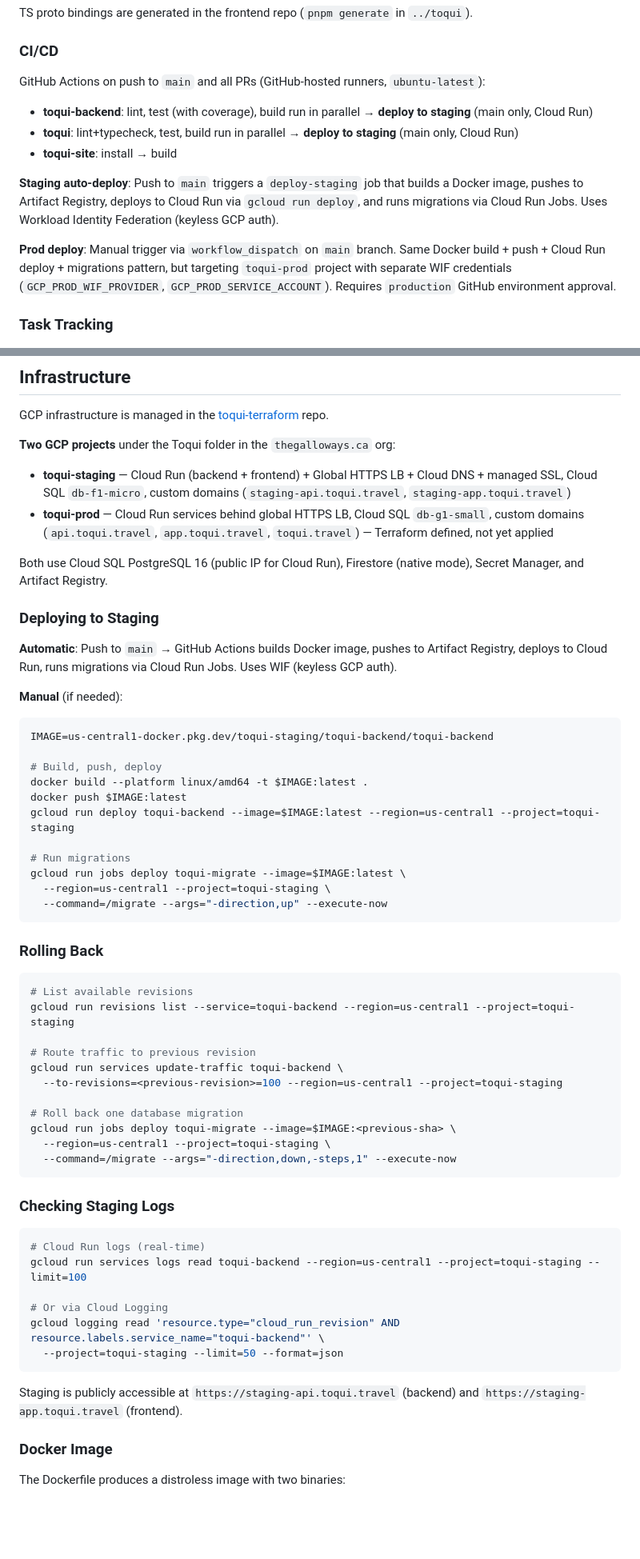
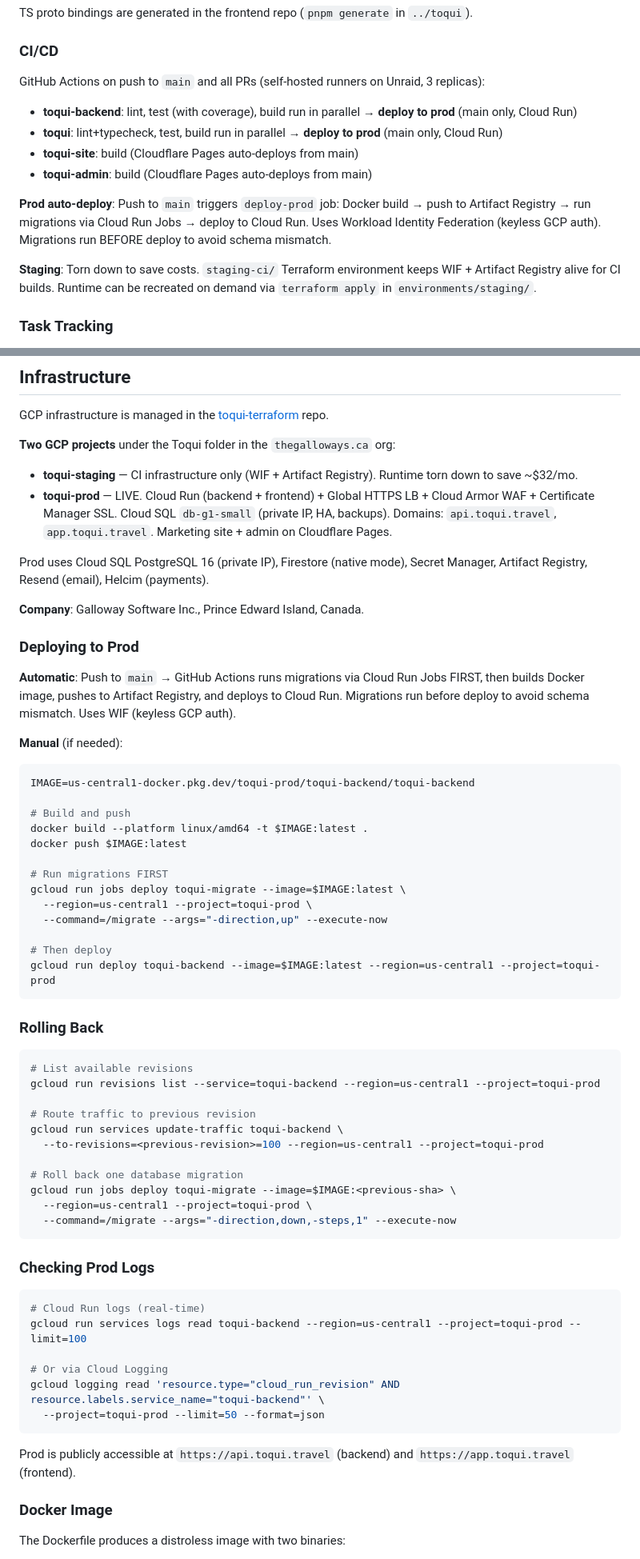
Before and after one commit to gallowaysoftware/toqui, a Markdown page: CLAUDE.md, 2 parts joined by grey strips. Shown at 80% size. Drawn GitHub-style; blank space fills up the shorter version.

Commit message:
docs: update CLAUDE.md for consistency across all repos
- 5-repo project (add toqui-admin)
- Frontend is Expo React Native (not Next.js)
- Prod is LIVE (not "not yet applied")
- Staging torn down, staging-ci keeps CI infra alive
- CI on self-hosted runners (Unraid)
- Marketing site + admin on Cloudflare Pages
- Payments via Helcim, email via Resend
- Company in Prince Edward Island

````diff
--- a/CLAUDE.md
+++ b/CLAUDE.md
@@ -111,15 +112,16 @@ TS proto bindings are generated in the frontend repo (`pnpm generate` in `../toq
 
 ### CI/CD
 
-GitHub Actions on push to `main` and all PRs (GitHub-hosted runners, `ubuntu-latest`):
+GitHub Actions on push to `main` and all PRs (self-hosted runners on Unraid, 3 replicas):
 
-- **toqui-backend**: lint, test (with coverage), build run in parallel → **deploy to staging** (main only, Cloud Run)
-- **toqui**: lint+typecheck, test, build run in parallel → **deploy to staging** (main only, Cloud Run)
-- **toqui-site**: install → build
+- **toqui-backend**: lint, test (with coverage), build run in parallel → **deploy to prod** (main only, Cloud Run)
+- **toqui**: lint+typecheck, test, build run in parallel → **deploy to prod** (main only, Cloud Run)
+- **toqui-site**: build (Cloudflare Pages auto-deploys from main)
+- **toqui-admin**: build (Cloudflare Pages auto-deploys from main)
 
-**Staging auto-deploy**: Push to `main` triggers a `deploy-staging` job that builds a Docker image, pushes to Artifact Registry, deploys to Cloud Run via `gcloud run deploy`, and runs migrations via Cloud Run Jobs. Uses Workload Identity Federation (keyless GCP auth).
+**Prod auto-deploy**: Push to `main` triggers `deploy-prod` job: Docker build → push to Artifact Registry → run migrations via Cloud Run Jobs → deploy to Cloud Run. Uses Workload Identity Federation (keyless GCP auth). Migrations run BEFORE deploy to avoid schema mismatch.
 
-**Prod deploy**: Manual trigger via `workflow_dispatch` on `main` branch. Same Docker build + push + Cloud Run deploy + migrations pattern, but targeting `toqui-prod` project with separate WIF credentials (`GCP_PROD_WIF_PROVIDER`, `GCP_PROD_SERVICE_ACCOUNT`). Requires `production` GitHub environment approval.
+**Staging**: Torn down to save costs. `staging-ci/` Terraform environment keeps WIF + Artifact Registry alive for CI builds. Runtime can be recreated on demand via `terraform apply` in `environments/staging/`.
 
 ### Task Tracking
 
@@ -358,59 +360,63 @@ GCP infrastructure is managed in the [toqui-terraform](https://github.com/gallow
 
 **Two GCP projects** under the Toqui folder in the `thegalloways.ca` org:
 
-- **toqui-staging** — Cloud Run (backend + frontend) + Global HTTPS LB + Cloud DNS + managed SSL, Cloud SQL `db-f1-micro`, custom domains (`staging-api.toqui.travel`, `staging-app.toqui.travel`)
-- **toqui-prod** — Cloud Run services behind global HTTPS LB, Cloud SQL `db-g1-small`, custom domains (`api.toqui.travel`, `app.toqui.travel`, `toqui.travel`) — Terraform defined, not yet applied
+- **toqui-staging** — CI infrastructure only (WIF + Artifact Registry). Runtime torn down to save ~$32/mo.
+- **toqui-prod** — LIVE. Cloud Run (backend + frontend) + Global HTTPS LB + Cloud Armor WAF + Certificate Manager SSL. Cloud SQL `db-g1-small` (private IP, HA, backups). Domains: `api.toqui.travel`, `app.toqui.travel`. Marketing site + admin on Cloudflare Pages.
 
-Both use Cloud SQL PostgreSQL 16 (public IP for Cloud Run), Firestore (native mode), Secret Manager, and Artifact Registry.
+Prod uses Cloud SQL PostgreSQL 16 (private IP), Firestore (native mode), Secret Manager, Artifact Registry, Resend (email), Helcim (payments).
 
-### Deploying to Staging
+**Company**: Galloway Software Inc., Prince Edward Island, Canada.
 
-**Automatic**: Push to `main` → GitHub Actions builds Docker image, pushes to Artifact Registry, deploys to Cloud Run, runs migrations via Cloud Run Jobs. Uses WIF (keyless GCP auth).
+### Deploying to Prod
+
+**Automatic**: Push to `main` → GitHub Actions runs migrations via Cloud Run Jobs FIRST, then builds Docker image, pushes to Artifact Registry, and deploys to Cloud Run. Migrations run before deploy to avoid schema mismatch. Uses WIF (keyless GCP auth).
 
 **Manual** (if needed):
 
 ```bash
-IMAGE=us-central1-docker.pkg.dev/toqui-staging/toqui-backend/toqui-backend
+IMAGE=us-central1-docker.pkg.dev/toqui-prod/toqui-backend/toqui-backend
 
-# Build, push, deploy
+# Build and push
 docker build --platform linux/amd64 -t $IMAGE:latest .
 docker push $IMAGE:latest
-gcloud run deploy toqui-backend --image=$IMAGE:latest --region=us-central1 --project=toqui-staging
 
-# Run migrations
+# Run migrations FIRST
 gcloud run jobs deploy toqui-migrate --image=$IMAGE:latest \
-  --region=us-central1 --project=toqui-staging \
+  --region=us-central1 --project=toqui-prod \
   --command=/migrate --args="-direction,up" --execute-now
+
+# Then deploy
+gcloud run deploy toqui-backend --image=$IMAGE:latest --region=us-central1 --project=toqui-prod
 ```
 
 ### Rolling Back
 
 ```bash
 # List available revisions
-gcloud run revisions list --service=toqui-backend --region=us-central1 --project=toqui-staging
+gcloud run revisions list --service=toqui-backend --region=us-central1 --project=toqui-prod
 
 # Route traffic to previous revision
 gcloud run services update-traffic toqui-backend \
-  --to-revisions=<previous-revision>=100 --region=us-central1 --project=toqui-staging
+  --to-revisions=<previous-revision>=100 --region=us-central1 --project=toqui-prod
 
 # Roll back one database migration
 gcloud run jobs deploy toqui-migrate --image=$IMAGE:<previous-sha> \
-  --region=us-central1 --project=toqui-staging \
+  --region=us-central1 --project=toqui-prod \
   --command=/migrate --args="-direction,down,-steps,1" --execute-now
 ```
 
-### Checking Staging Logs
+### Checking Prod Logs
 
 ```bash
 # Cloud Run logs (real-time)
-gcloud run services logs read toqui-backend --region=us-central1 --project=toqui-staging --limit=100
+gcloud run services logs read toqui-backend --region=us-central1 --project=toqui-prod --limit=100
 
 # Or via Cloud Logging
 gcloud logging read 'resource.type="cloud_run_revision" AND resource.labels.service_name="toqui-backend"' \
-  --project=toqui-staging --limit=50 --format=json
+  --project=toqui-prod --limit=50 --format=json
 ```
 
-Staging is publicly accessible at `https://staging-api.toqui.travel` (backend) and `https://staging-app.toqui.travel` (frontend).
+Prod is publicly accessible at `https://api.toqui.travel` (backend) and `https://app.toqui.travel` (frontend).
 
 ### Docker Image
 
````
Also changed, not shown: other parts of CLAUDE.md (+11 -9 lines).
